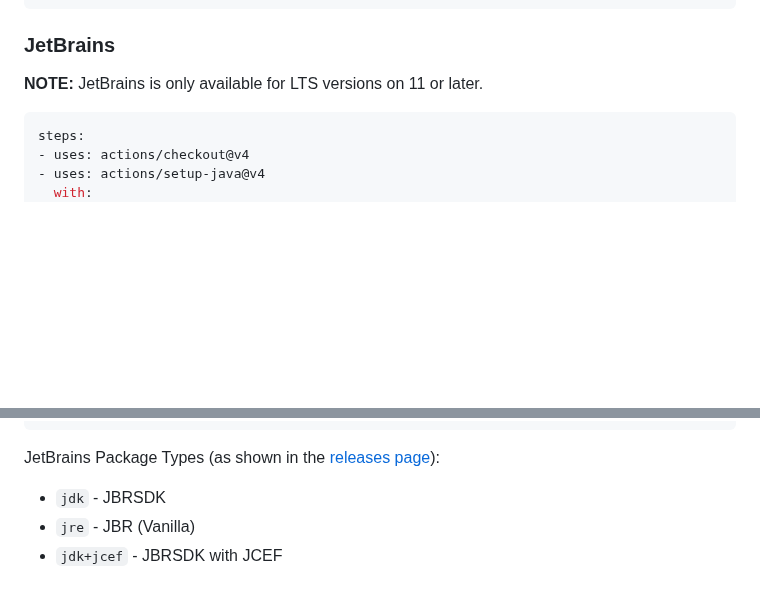
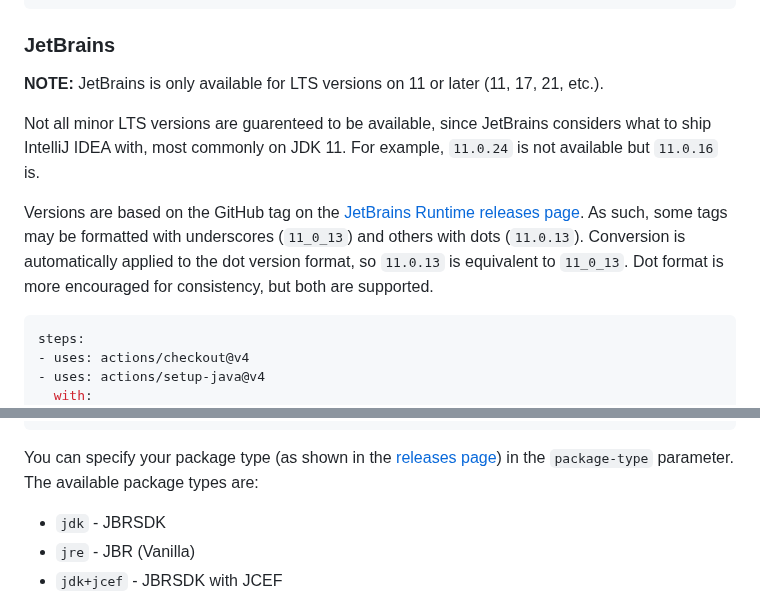
Before and after one commit to actions/setup-java, a Markdown page: docs/advanced-usage.md, 2 parts joined by grey strips. Drawn GitHub-style; blank space fills up the shorter version.

Commit message:
Add Notices in Documentation

````diff
--- a/docs/advanced-usage.md
+++ b/docs/advanced-usage.md
@@ -174,7 +174,14 @@ steps:
 
 ### JetBrains
 
-**NOTE:** JetBrains is only available for LTS versions on 11 or later.
+**NOTE:** JetBrains is only available for LTS versions on 11 or later (11, 17, 21, etc.).
+
+Not all minor LTS versions are guarenteed to be available, since JetBrains considers what to ship IntelliJ IDEA with, most commonly on JDK 11.
+For example, `11.0.24` is not available but `11.0.16` is.
+
+Versions are based on the GitHub tag on the [JetBrains Runtime releases page](https://github.com/JetBrains/JetBrainsRuntime/releases). As such, some tags may be formatted with
+underscores (`11_0_13`) and others with dots (`11.0.13`). Conversion is automatically applied to the dot version format, so `11.0.13` is equivalent to `11_0_13`. Dot format
+is more encouraged for consistency, but both are supported.
 
 ```yaml
 steps:
@@ -202,7 +209,8 @@ steps:
 - run: java -cp java HelloWorldApp
 ```
 
-JetBrains Package Types (as shown in the [releases page](https://github.com/JetBrains/JetBrainsRuntime/releases/)):
+You can specify your package type (as shown in the [releases page](https://github.com/JetBrains/JetBrainsRuntime/releases/)) in the `package-type` parameter.
+The available package types are:
 
 - `jdk` - JBRSDK
 - `jre` - JBR (Vanilla)
````
